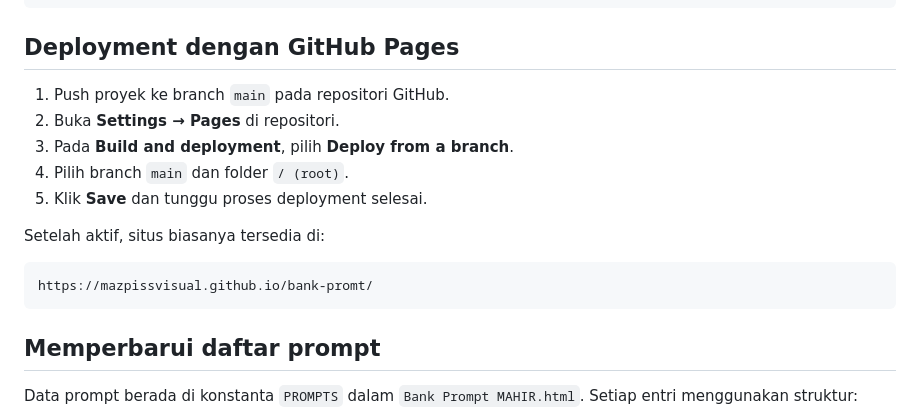
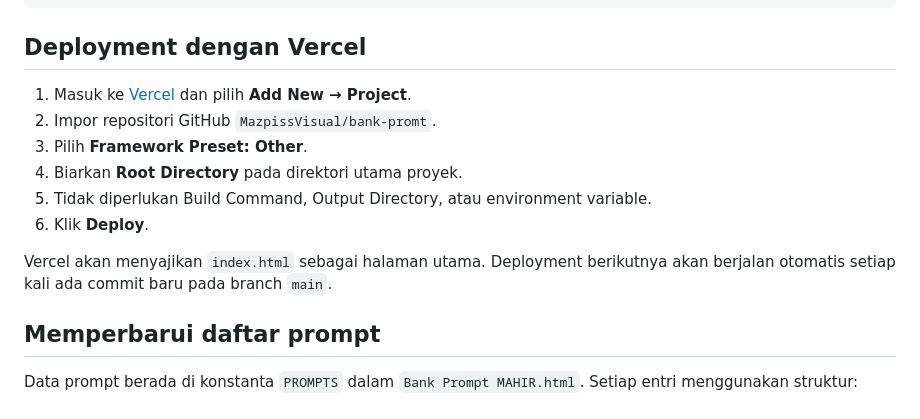
Before and after one commit to MazpissVisual/bank-promt, a Markdown page: README.md, the part around the change. Rendered like a GitHub page.

Commit message:
Document Vercel deployment

````diff
--- a/README.md
+++ b/README.md
@@ -65,19 +65,16 @@ Kemudian buka `http://localhost:8000`.
 └── README.md
 ```
 
-## Deployment dengan GitHub Pages
+## Deployment dengan Vercel
 
-1. Push proyek ke branch `main` pada repositori GitHub.
-2. Buka **Settings → Pages** di repositori.
-3. Pada **Build and deployment**, pilih **Deploy from a branch**.
-4. Pilih branch `main` dan folder `/ (root)`.
-5. Klik **Save** dan tunggu proses deployment selesai.
+1. Masuk ke [Vercel](https://vercel.com/) dan pilih **Add New → Project**.
+2. Impor repositori GitHub `MazpissVisual/bank-promt`.
+3. Pilih **Framework Preset: Other**.
+4. Biarkan **Root Directory** pada direktori utama proyek.
+5. Tidak diperlukan Build Command, Output Directory, atau environment variable.
+6. Klik **Deploy**.
 
-Setelah aktif, situs biasanya tersedia di:
-
-```text
-https://mazpissvisual.github.io/bank-promt/
-```
+Vercel akan menyajikan `index.html` sebagai halaman utama. Deployment berikutnya akan berjalan otomatis setiap kali ada commit baru pada branch `main`.
 
 ## Memperbarui daftar prompt
 
````
